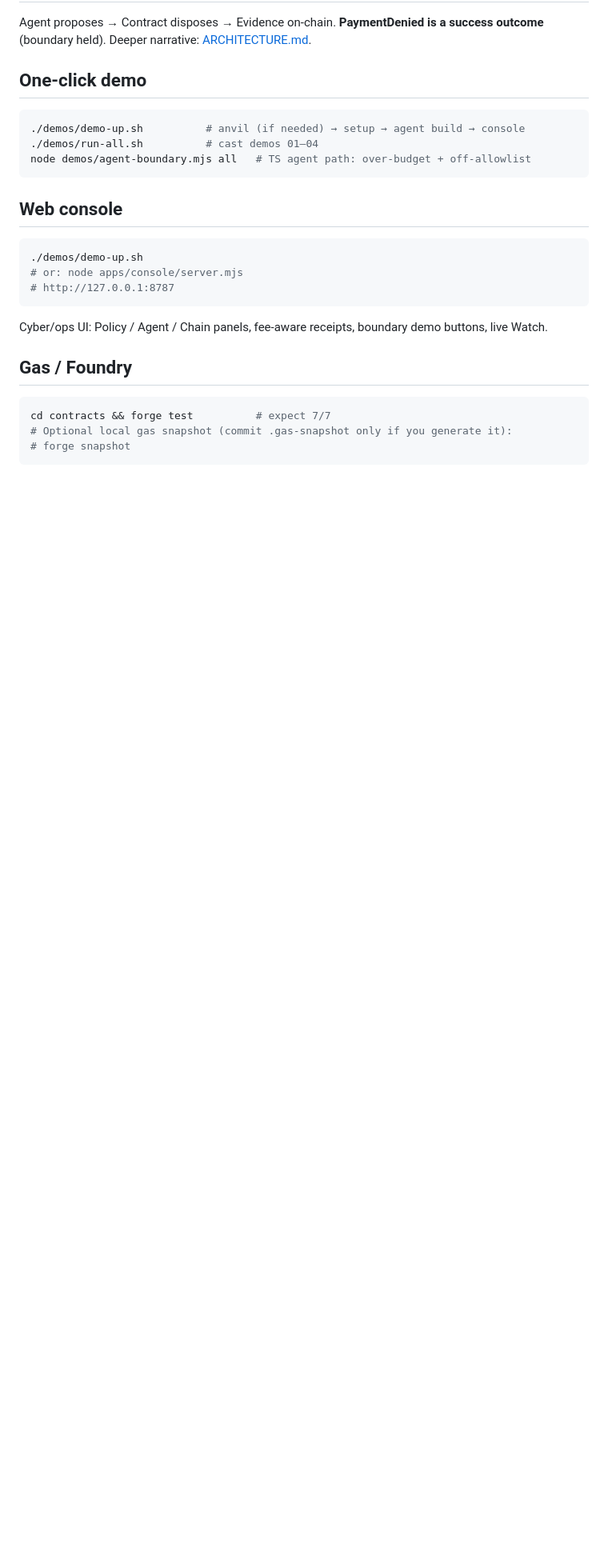
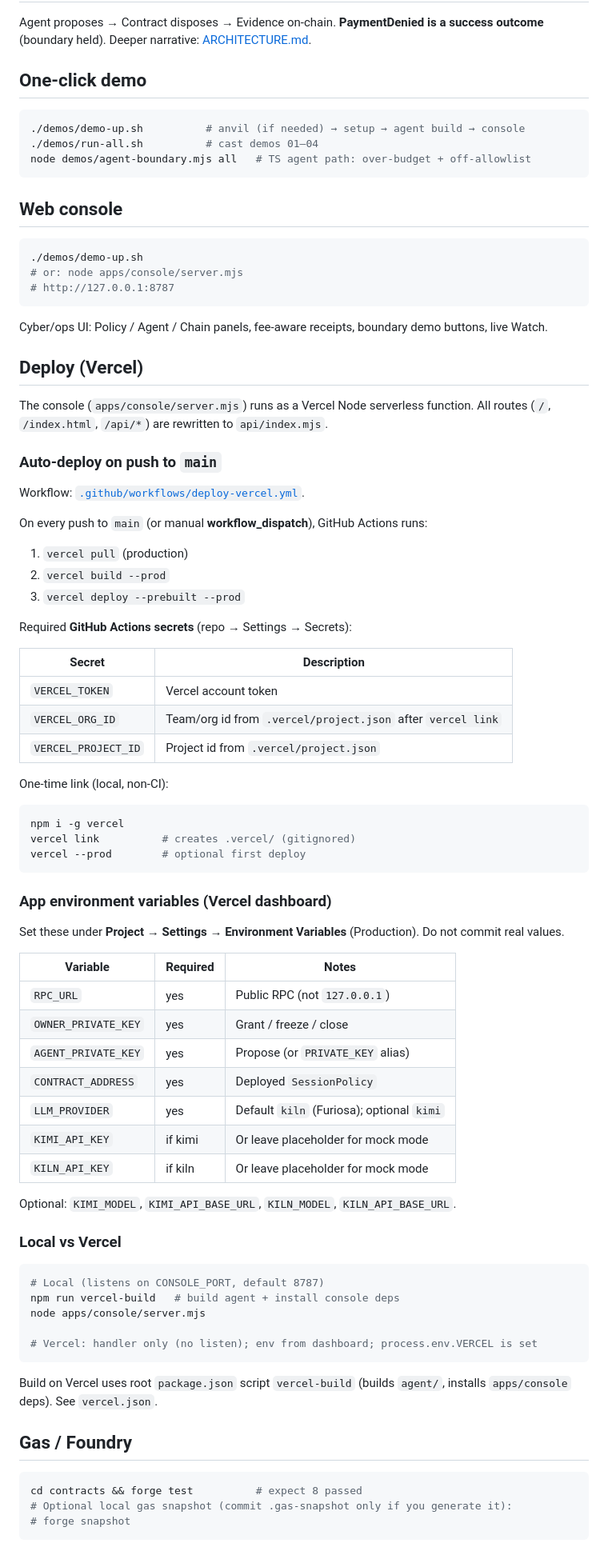
Before and after one commit to rectinajh/killswitch-wallet, a Markdown page: README.md, the part around one of its changes. Shown at 80% size. GitHub-like rendering; blank space fills up the shorter version.

````diff
--- a/README.md
+++ b/README.md
@@ -378,10 +311,68 @@ node demos/agent-boundary.mjs all   # TS agent path: over-budget + off-allowlist
 
 Cyber/ops UI: Policy / Agent / Chain panels, fee-aware receipts, boundary demo buttons, live Watch.
 
+## Deploy (Vercel)
+
+The console (`apps/console/server.mjs`) runs as a Vercel Node serverless function. All routes (`/`, `/index.html`, `/api/*`) are rewritten to `api/index.mjs`.
+
+### Auto-deploy on push to `main`
+
+Workflow: [`.github/workflows/deploy-vercel.yml`](.github/workflows/deploy-vercel.yml).
+
+On every push to `main` (or manual **workflow_dispatch**), GitHub Actions runs:
+
+1. `vercel pull` (production)
+2. `vercel build --prod`
+3. `vercel deploy --prebuilt --prod`
+
+Required **GitHub Actions secrets** (repo → Settings → Secrets):
+
+| Secret | Description |
+|--------|-------------|
+| `VERCEL_TOKEN` | Vercel account token |
+| `VERCEL_ORG_ID` | Team/org id from `.vercel/project.json` after `vercel link` |
+| `VERCEL_PROJECT_ID` | Project id from `.vercel/project.json` |
+
+One-time link (local, non-CI):
+
+```bash
+npm i -g vercel
+vercel link          # creates .vercel/ (gitignored)
+vercel --prod        # optional first deploy
+```
+
+### App environment variables (Vercel dashboard)
+
+Set these under **Project → Settings → Environment Variables** (Production). Do not commit real values.
+
+| Variable | Required | Notes |
+|----------|----------|-------|
+| `RPC_URL` | yes | Public RPC (not `127.0.0.1`) |
+| `OWNER_PRIVATE_KEY` | yes | Grant / freeze / close |
+| `AGENT_PRIVATE_KEY` | yes | Propose (or `PRIVATE_KEY` alias) |
+| `CONTRACT_ADDRESS` | yes | Deployed `SessionPolicy` |
+| `LLM_PROVIDER` | yes | Default `kiln` (Furiosa); optional `kimi` |
+| `KIMI_API_KEY` | if kimi | Or leave placeholder for mock mode |
+| `KILN_API_KEY` | if kiln | Or leave placeholder for mock mode |
+
+Optional: `KIMI_MODEL`, `KIMI_API_BASE_URL`, `KILN_MODEL`, `KILN_API_BASE_URL`.
+
+### Local vs Vercel
+
+```bash
+# Local (listens on CONSOLE_PORT, default 8787)
+npm run vercel-build   # build agent + install console deps
+node apps/console/server.mjs
+
+# Vercel: handler only (no listen); env from dashboard; process.env.VERCEL is set
+```
+
+Build on Vercel uses root `package.json` script `vercel-build` (builds `agent/`, installs `apps/console` deps). See `vercel.json`.
+
 ## Gas / Foundry
 
 ```bash
-cd contracts && forge test          # expect 7/7
+cd contracts && forge test          # expect 8 passed
 # Optional local gas snapshot (commit .gas-snapshot only if you generate it):
 # forge snapshot
 ```
````
Also changed, not shown: other parts of README.md (+42 -109 lines).
